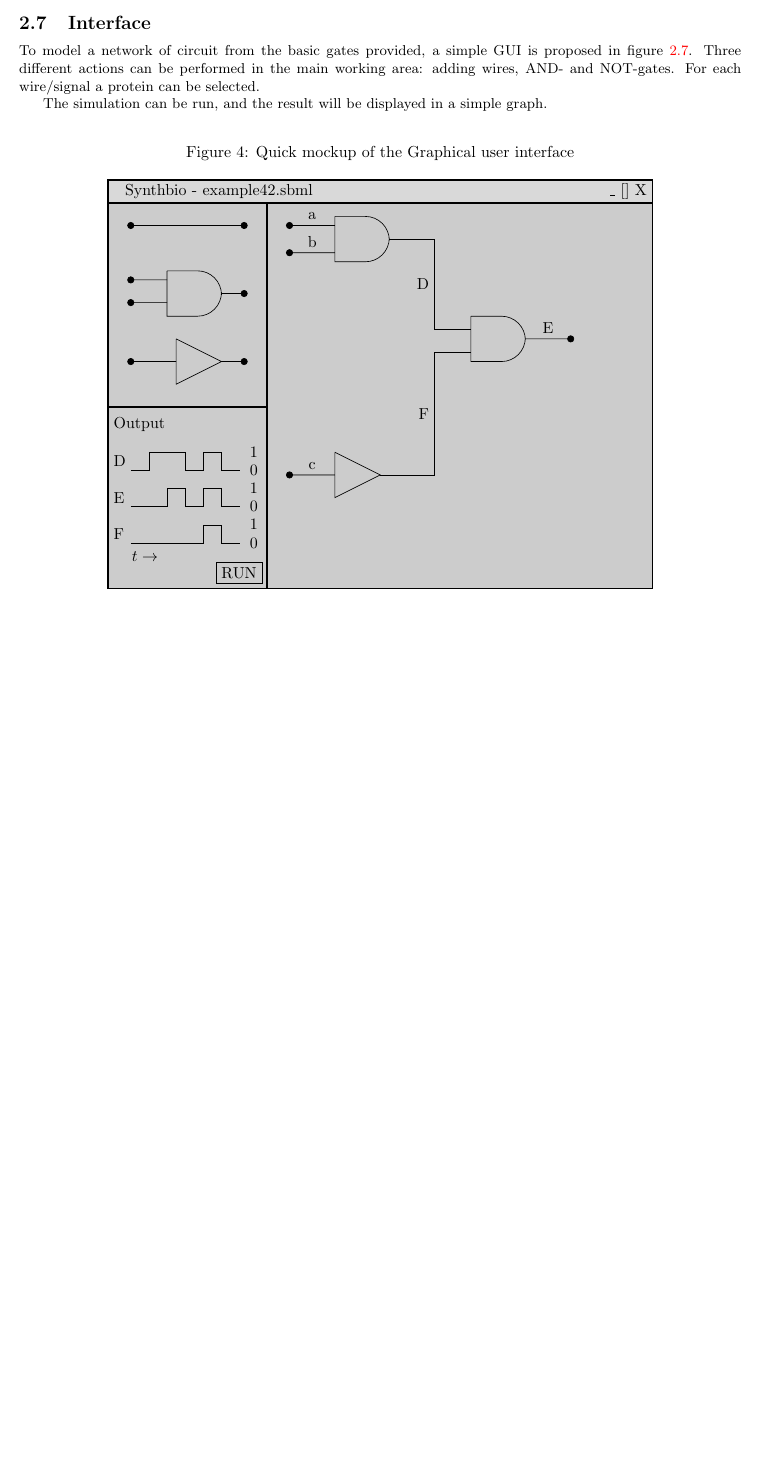
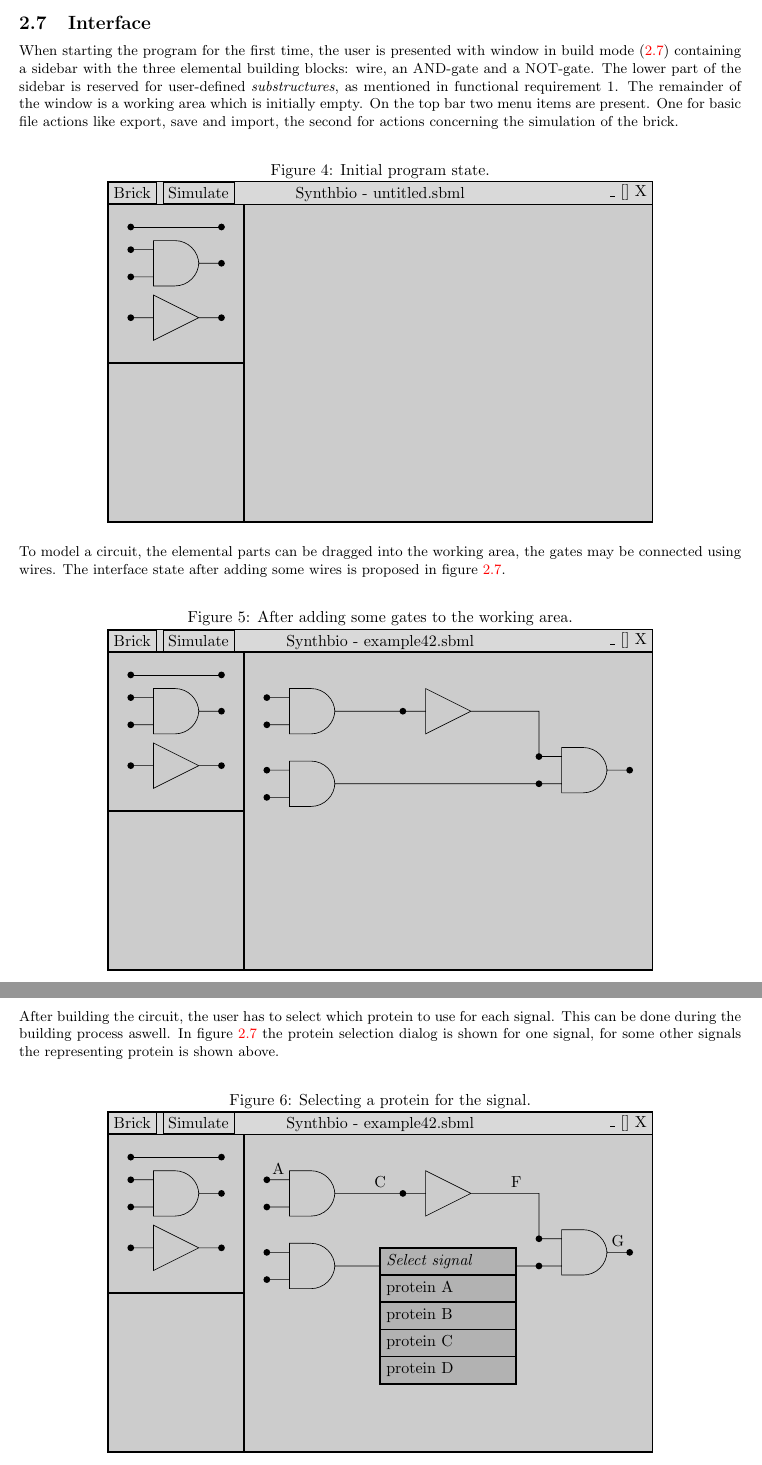
Before and after one commit to FelixAkk/synthbio, a LaTeX document (deliverables/rad/rad.tex, which reads deliverables/rad/subsection-interface.tex): part of page 6 of 8 before the commit and two parts of pages 6 and 7 of 9 after it, the two joined at a grey line, cut so that both start at the same text, the shorter picture padded with empty space. The pictures show the PDF file deliverables/rad/rad.pdf that the author committed with the source.

Commit message:
Work on interface pictures.

```diff
--- a/deliverables/rad/rad.tex
+++ b/deliverables/rad/rad.tex
@@ -114,15 +114,9 @@ When the user enters the program, two options are availible, he can import an ex
 	\centering\include{pictures/activity}
 \end{figure}
 \pagebreak
-\subsection{Interface} % (Jan Pieter)
-To model a network of circuit from the basic gates provided, a simple GUI is proposed in figure \ref{fig-gui}. Three different actions can be performed in the main working area: adding wires, AND- and NOT-gates. For each wire/signal a protein can be selected.
 
-The simulation can be run, and the result will be displayed in a simple graph.
-\begin{figure}[h!]
-	\label{fig-gui}
-	\caption{Quick mockup of the Graphical user interface}
-	\centering\include{pictures/interface}
-\end{figure}
+% interface subsection is in a separate file
+\include{subsection-interface}
 
 \pagebreak
 \section{Planning}  % (Felix)
--- /dev/null
+++ b/deliverables/rad/subsection-interface.tex
@@ -0,0 +1,59 @@
+\subsection{Interface} % (Jan Pieter)
+
+% include common command to define the windows.
+\input{pictures/interface-common}
+
+When starting the program for the first time, the user is presented with window in build mode (\ref{fig-interface-empty}) containing a sidebar with the three elemental building blocks: wire, an AND-gate and a NOT-gate. The lower part of the sidebar is reserved for user-defined \textit{substructures}, as mentioned in functional requirement 1.
+The remainder of the window is a working area which is initially empty.
+On the top bar two menu items are present. One for basic file actions like export, save and import, the second for actions concerning the simulation of the brick.
+
+\begin{figure}[h!]
+	\label{fig-interface-empty}
+	\caption{Initial program state.}
+	\centering\begin{tikzpicture}
+		\programGUI{untitled.sbml}
+
+		\sidebar
+	\end{tikzpicture}
+\end{figure}
+
+\noindent To model a circuit, the elemental parts can be dragged into the working area, the gates may be connected using wires. The interface state after adding some wires is proposed in figure \ref{fig-interface-building}.
+
+\begin{figure}[h!]
+	\label{fig-interface-building}
+	\caption{After adding some gates to the working area.}
+	\centering
+	\begin{tikzpicture}
+		\programGUI{example42.sbml}
+		\sidebar
+
+		%define some gates in working area
+		\draw ( -2.5, 2.5) \gateAND -- ++(1, 0) \gateNOT -- ++(1, 0) -- ++(0, -1) \gateAND \terminal;
+
+		\draw ( -2.5, .9)  \gateAND -- ++( 4,0);
+
+	\end{tikzpicture}
+\end{figure}
+
+\pagebreak
+\noindent After building the circuit, the user has to select which protein to use for each signal. This can be done during the building process aswell. In figure \ref{fig-interface-selectProtein} the protein selection dialog is shown for one signal, for some other signals the representing protein is shown above.
+\begin{figure}[h!]
+	\label{fig-interface-selectProtein}
+	\caption{Selecting a protein for the signal.}
+	\centering
+	\begin{tikzpicture}
+		\programGUI{example42.sbml}
+		\sidebar
+
+		\draw ( -2.5, 2.5) node[above right] {A} \gateAND -- node [above] {C} ++(1, 0) \gateNOT -- node [above] {F} ++(1, 0) -- ++(0, -1) \gateAND node[above left] {G} \terminal ;
+
+		\draw ( -2.5, .9)  \gateAND -- ++( 4,0);
+
+		\draw ( 0, 1) [fill=black!30,line width=1pt] rectangle ++(3, -3)
+			++(-3, 3) node [anchor=north west] {\textit{Select signal}} rectangle ++(3, -.6)
+			++(-3, 0) node [anchor=north west] {protein A} rectangle ++(3, -.6)
+			++(-3, 0) node [anchor=north west] {protein B} rectangle ++(3, -.6)
+			++(-3, 0) node [anchor=north west] {protein C} rectangle ++(3, -.6)
+			++(-3, 0) node [anchor=north west] {protein D} rectangle ++(3, -.6);
+	\end{tikzpicture}
+\end{figure}
```
Also changed, not shown: deliverables/rad/pictures/interface-common.tex (added, +40 -0 lines), deliverables/rad/pictures/interface.tex (deleted, +0 -76 lines), deliverables/rad/rad.pdf, deliverables/rad/raw-in/Planning.tex (renamed from deliverables/rad/rawin/Planning.tex), deliverables/rad/raw-in/Requirements.tex (renamed from deliverables/rad/rawin/Requirements.tex), deliverables/rad/raw-in/activity_schets_v1.png (renamed from deliverables/rad/rawin/activity_schets_v1.png), deliverables/rad/raw-in/activity_schets_v2.png (renamed from deliverables/rad/rawin/activity_schets_v2.png), deliverables/rad/raw-in/bom_schets_v2.png (renamed from deliverables/rad/rawin/bom_schets_v2.png), deliverables/rad/raw-in/bom_uitleg_v1.txt (renamed from deliverables/rad/rawin/bom_uitleg_v1.txt), 8 other files.
